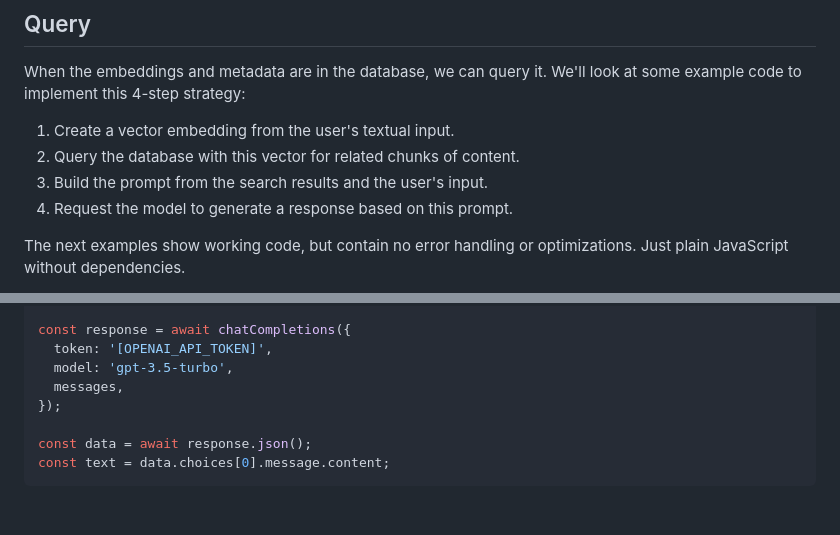
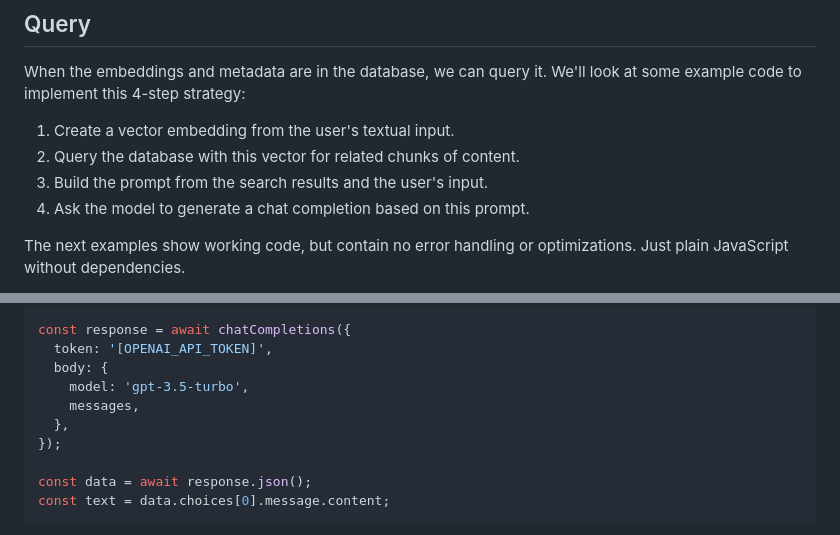
Before and after one commit to webpro/webpro.nl, a Markdown page: content/articles/using-openai-with-javascript.md, 2 parts joined by grey strips. GitHub-like rendering; blank space fills up the shorter version.

```diff
--- a/content/articles/using-openai-with-javascript.md
+++ b/content/articles/using-openai-with-javascript.md
@@ -189,7 +189,7 @@ look at some example code to implement this 4-step strategy:
 1.  Create a vector embedding from the user's textual input.
 2.  Query the database with this vector for related chunks of content.
 3.  Build the prompt from the search results and the user's input.
-4.  Request the model to generate a response based on this prompt.
+4.  Ask the model to generate a chat completion based on this prompt.
 
 The next examples show working code, but contain no error handling or
 optimizations. Just plain JavaScript without dependencies.
@@ -333,8 +335,10 @@ messages.push({
 
 const response = await chatCompletions({
   token: '[OPENAI_API_TOKEN]',
-  model: 'gpt-3.5-turbo',
-  messages,
+  body: {
+    model: 'gpt-3.5-turbo',
+    messages,
+  },
 });
 
 const data = await response.json();
```
Also changed, not shown: other parts of content/articles/using-openai-with-javascript.md (+44 -19 lines).
